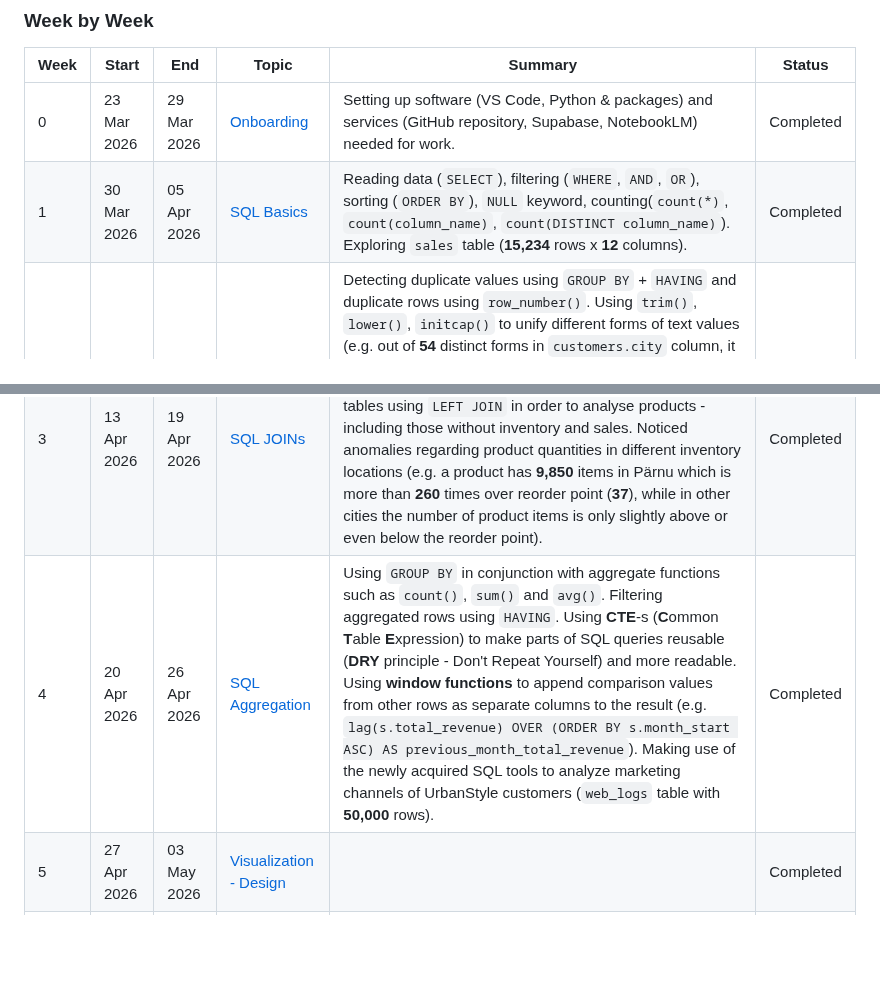
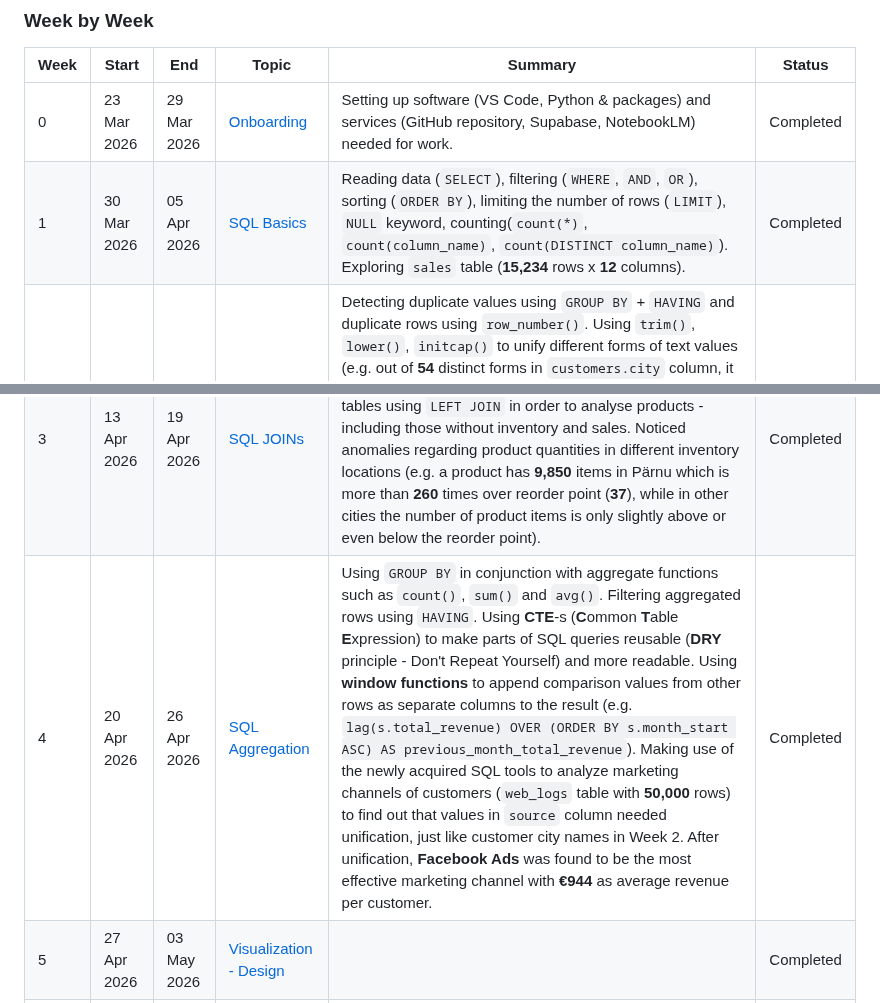
Before and after one commit to kristjan-u4/daca-portfolio, a Markdown page: README.md, 2 parts joined by grey strips. Drawn GitHub-style; blank space fills up the shorter version.

```diff
--- a/README.md
+++ b/README.md
@@ -15,10 +15,10 @@ Weekly projects are located in the [portfolio](./portfolio) directory.
 | Week | Start | End | Topic | Summary | Status |
 |------|-------|-----|-------|---------|--------|
 | 0 | 23 Mar 2026 | 29 Mar 2026 | [Onboarding](./portfolio/week-00) | Setting up software (VS Code, Python & packages) and services (GitHub repository, Supabase, NotebookLM) needed for work. | Completed |
-| 1 | 30 Mar 2026 | 05 Apr 2026 | [SQL Basics](./portfolio/week-01) | Reading data (`SELECT`), filtering (`WHERE`, `AND`, `OR`), sorting (`ORDER BY`), `NULL` keyword, counting(`count(*)`, `count(column_name)`, `count(DISTINCT column_name)`). Exploring `sales` table (**15,234** rows x **12** columns). | Completed |
+| 1 | 30 Mar 2026 | 05 Apr 2026 | [SQL Basics](./portfolio/week-01) | Reading data (`SELECT`), filtering (`WHERE`, `AND`, `OR`), sorting (`ORDER BY`), limiting the number of rows (`LIMIT`), `NULL` keyword, counting(`count(*)`, `count(column_name)`, `count(DISTINCT column_name)`). Exploring `sales` table (**15,234** rows x **12** columns). | Completed |
 | 2 | 06 Apr 2026 | 12 Apr 2026 | [SQL Cleaning](./portfolio/week-02) | Detecting duplicate values using `GROUP BY` + `HAVING` and duplicate rows using `row_number()`. Using `trim()`, `lower()`, `initcap()` to unify different forms of text values (e.g. out of **54** distinct forms in `customers.city` column, it was discovered that there were only **12** unique cities). Creating a copy from a table (e.g. `customers_test` based on `customers`) to perform `UPDATE` and `DELETE` safely without modifying original data, since SQL write operations are irreversible. Using `UPDATE` to sanitize data and `DELETE` to remove duplicates. Writing a markdown report about data cleaning process and its results. | Completed |
 | 3 | 13 Apr 2026 | 19 Apr 2026 | [SQL JOINs](./portfolio/week-03) | Using `INNER JOIN`, `LEFT JOIN`, and occasionally `RIGHT JOIN` - to combine tables by matching primary and foreign keys. Joining `products` table with `sales` and `inventory` tables using `LEFT JOIN` in order to analyse products - including those without inventory and sales. Noticed anomalies regarding product quantities in different inventory locations (e.g. a product has **9,850** items in Pärnu which is more than **260** times over reorder point (**37**), while in other cities the number of product items is only slightly above or even below the reorder point). | Completed |
-| 4 | 20 Apr 2026 | 26 Apr 2026 | [SQL Aggregation](./portfolio/week-04) | Using `GROUP BY` in conjunction with aggregate functions such as `count()`, `sum()` and `avg()`. Filtering aggregated rows using `HAVING`. Using **CTE**-s (**C**ommon **T**able **E**xpression) to make parts of SQL queries reusable (**DRY** principle - Don't Repeat Yourself) and more readable. Using **window functions** to append comparison values from other rows as separate columns to the result (e.g. `lag(s.total_revenue) OVER (ORDER BY s.month_start ASC) AS previous_month_total_revenue`). Making use of the newly acquired SQL tools to analyze marketing channels of UrbanStyle customers (`web_logs` table with **50,000** rows). | Completed |
+| 4 | 20 Apr 2026 | 26 Apr 2026 | [SQL Aggregation](./portfolio/week-04) | Using `GROUP BY` in conjunction with aggregate functions such as `count()`, `sum()` and `avg()`. Filtering aggregated rows using `HAVING`. Using **CTE**-s (**C**ommon **T**able **E**xpression) to make parts of SQL queries reusable (**DRY** principle - Don't Repeat Yourself) and more readable. Using **window functions** to append comparison values from other rows as separate columns to the result (e.g. `lag(s.total_revenue) OVER (ORDER BY s.month_start ASC) AS previous_month_total_revenue`). Making use of the newly acquired SQL tools to analyze marketing channels of customers (`web_logs` table with **50,000** rows) to find out that values in `source` column needed unification, just like customer city names in Week 2. After unification, **Facebook Ads** was found to be the most effective marketing channel with **€944** as average revenue per customer. | Completed |
 | 5 | 27 Apr 2026 | 03 May 2026 | [Visualization - Design](./portfolio/week-05) | | Completed |
 | 6 | 04 May 2026 | 10 May 2026 | [Visualization - Data](./portfolio/week-06) | | Completed |
 | 7 | 11 May 2026 | 17 May 2026 | [Python - Pandas](./portfolio/week-07) | | Completed |
```
